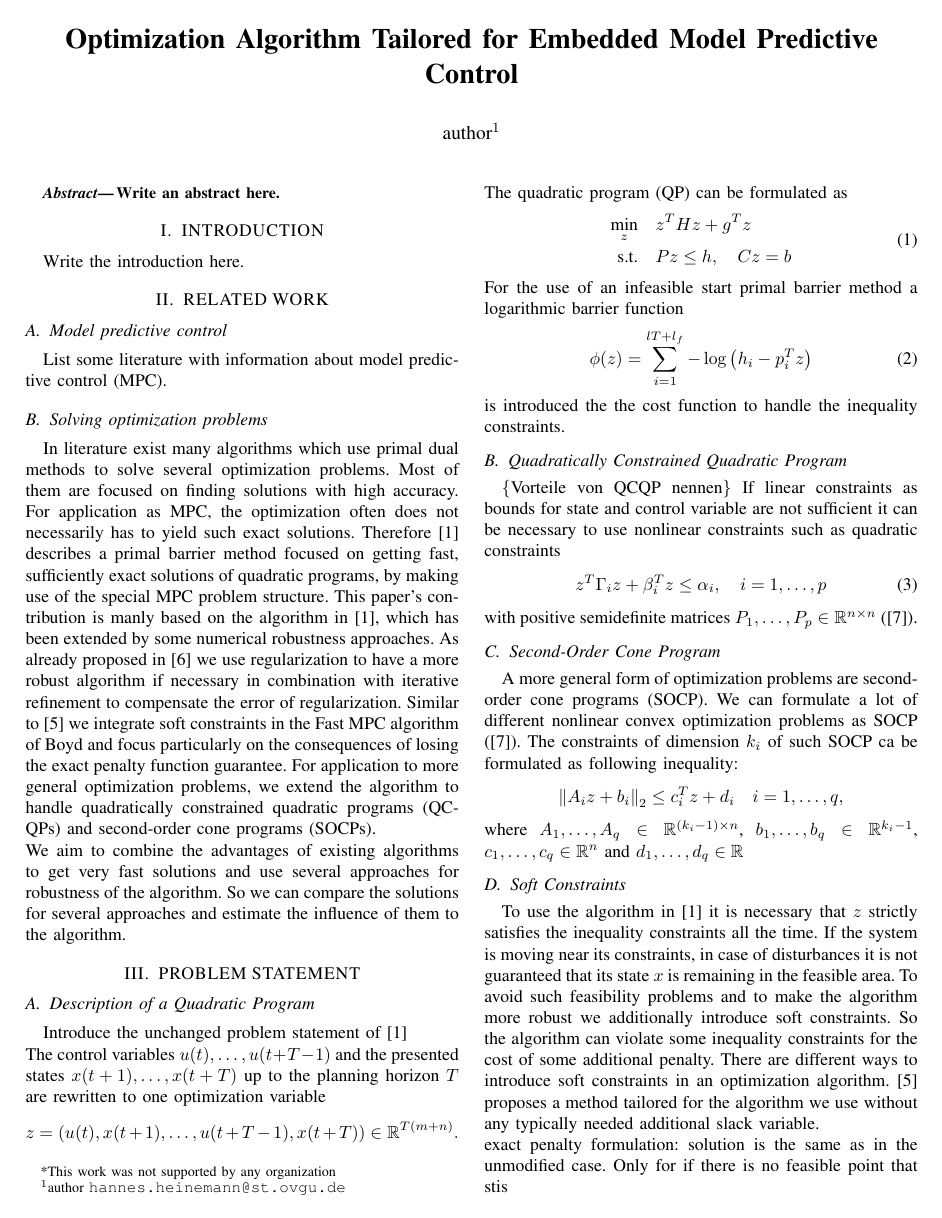
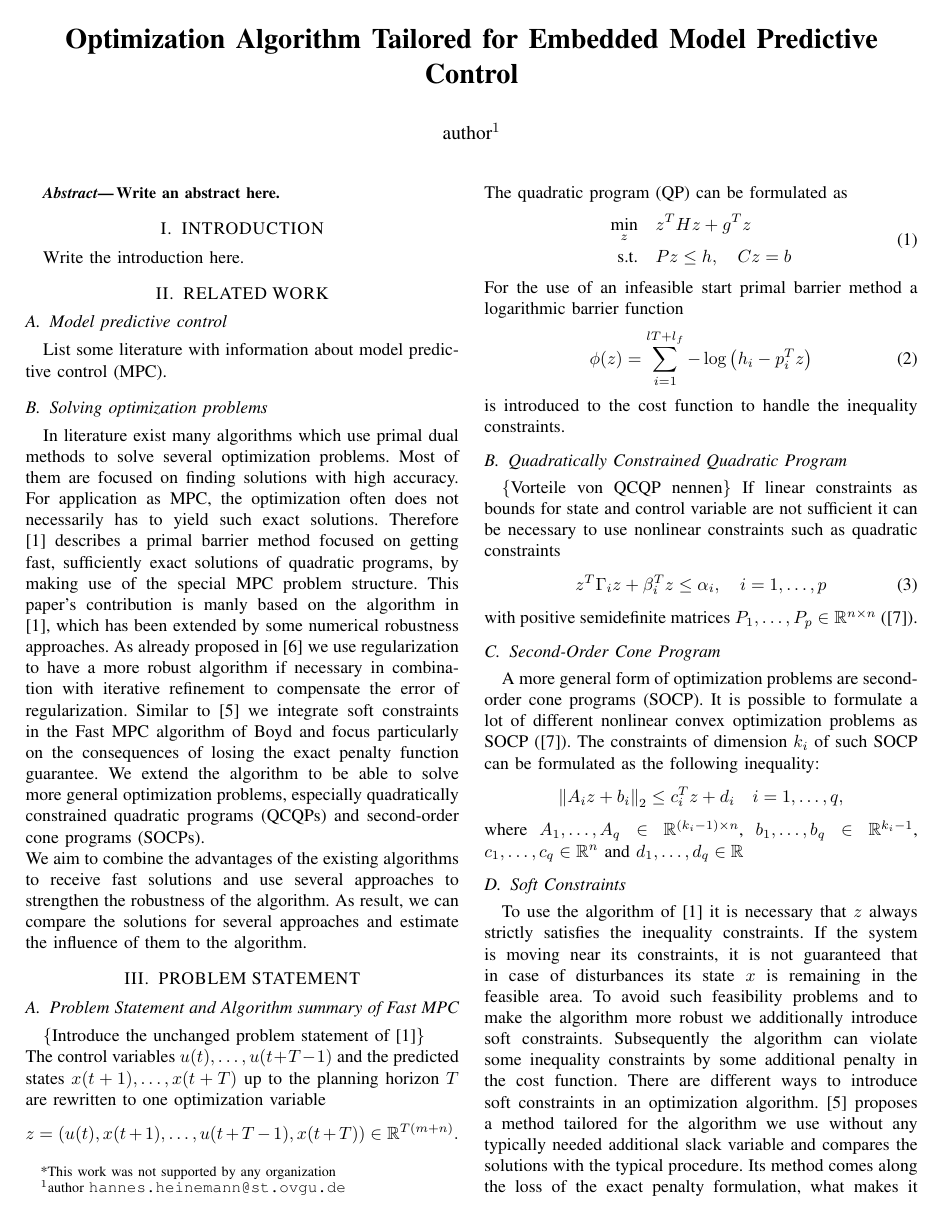
Before and after one commit to JayFenchel/mas_thes, a LaTeX paper (paper/root.tex): page 1 of 3. Compiled offline with pdfLaTeX; the source files are stored in an older character set and shown here as Unicode.

Commit message:
Leas anmerkungen

```diff
--- a/paper/root.tex
+++ b/paper/root.tex
@@ -64,15 +64,15 @@ List some literature with information about model predictive control (MPC).
 
 \subsection{Solving optimization problems}
 
-In literature exist many algorithms which use primal dual methods to solve several optimization problems. Most of them are focused on finding solutions with high accuracy. For application as MPC, the optimization often does not necessarily has to yield such exact solutions. Therefore \cite{c1} describes a primal barrier method focused on getting fast, sufficiently exact solutions of quadratic programs, by making use of the special MPC problem structure. This paper's contribution is manly based on the algorithm in \cite{c1}, which has been extended by some numerical robustness approaches. As already proposed in \cite{c6} we use regularization to have a more robust algorithm  if necessary in combination with iterative refinement to compensate the error of regularization. Similar to \cite{c5} we integrate soft constraints in the Fast MPC algorithm of Boyd and focus particularly on the consequences of losing the exact penalty function guarantee. For application to more general optimization problems, we extend the algorithm to handle quadratically constrained quadratic programs (QCQPs) and second-order cone programs (SOCPs).\\
-We aim to combine the advantages of existing algorithms to get very fast solutions and use several approaches for robustness of the algorithm. So we can compare the solutions for several approaches and estimate the influence of them to the algorithm.
+In literature exist many algorithms which use primal dual methods to solve several optimization problems. Most of them are focused on finding solutions with high accuracy. For application as MPC, the optimization often does not necessarily has to yield such exact solutions. Therefore \cite{c1} describes a primal barrier method focused on getting fast, sufficiently exact solutions of quadratic programs, by making use of the special MPC problem structure. This paper's contribution is manly based on the algorithm in \cite{c1}, which has been extended by some numerical robustness approaches. As already proposed in \cite{c6} we use regularization to have a more robust algorithm  if necessary in combination with iterative refinement to compensate the error of regularization. Similar to \cite{c5} we integrate soft constraints in the Fast MPC algorithm of Boyd and focus particularly on the consequences of losing the exact penalty function guarantee. We extend the algorithm to be able to solve more general optimization problems, especially quadratically constrained quadratic programs (QCQPs) and second-order cone programs (SOCPs).\\
+We aim to combine the advantages of the existing algorithms to receive fast solutions and use several approaches to strengthen the robustness of the algorithm. As result, we can compare the solutions for several approaches and estimate the influence of them to the algorithm.
 
 \section{PROBLEM STATEMENT}
 
-\subsection{Description of a Quadratic Program}
+\subsection{Problem Statement and Algorithm  summary of Fast MPC}
 
-Introduce the unchanged problem statement of \cite{c1}\\
-The control variables $u(t),\dots, u(t+T-1)$ and the presented states $x(t+1),\dots, x(t+T)$ up to the planning horizon $T$ are rewritten to one optimization variable
+\{Introduce the unchanged problem statement of \cite{c1}\}\\
+The control variables $u(t),\dots, u(t+T-1)$ and the predicted states $x(t+1),\dots, x(t+T)$ up to the planning horizon $T$ are rewritten to one optimization variable
 \begin{equation*}
   z = (u(t),x(t+1),\dots,u(t+T-1),x(t+T))\in \mathbb{R}^{T(m+n)}.
 \end{equation*}
@@ -85,7 +85,7 @@ For the use of an infeasible start primal barrier method a logarithmic barrier f
 \begin{equation}
   \phi(z)=\sum_{i=1}^{lT+l_{f}}-\log \left ( h_{i}-p_{i}^Tz \right )
 \end{equation}
- is introduced the the cost function to handle the inequality constraints.
+ is introduced to the cost function to handle the inequality constraints.
 
 \subsection{Quadratically Constrained Quadratic Program}
 
@@ -98,7 +98,7 @@ If linear constraints as bounds for state and control variable are not sufficien
 with positive semidefinite matrices $P_{1},\dots,P_{p} \in \mathbb{R}^{n\times n}$ (\cite{c7}).
 \subsection{Second-Order Cone Program}
 
-A more general form of optimization problems are second-order cone programs (SOCP). We can formulate a lot of different nonlinear convex optimization problems as SOCP (\cite{c7}). The constraints of dimension $k_{i}$ of such SOCP ca be formulated as following
+A more general form of optimization problems are second-order cone programs (SOCP). It is possible to formulate a lot of different nonlinear convex optimization problems as SOCP (\cite{c7}). The constraints of dimension $k_{i}$ of such SOCP can be formulated as the following
 %:
 %\{Description as Cone Definition K:=...\}
 %as following
@@ -110,9 +110,8 @@ where $A_{1},\dots,A_{q} \in \mathbb{R}^{(k_{i}-1)\times n}$, $b_{1},\dots,b_{q}
 
 \subsection{Soft Constraints}
 
-To use the algorithm in \cite{c1} it is necessary that $z$ strictly satisfies the inequality constraints all the time. If the system is moving near its constraints, in case of disturbances it is not guaranteed that its state $x$ is remaining in the feasible area. To avoid such feasibility problems and to make the algorithm more robust we additionally introduce soft constraints. So the algorithm can violate some inequality constraints for the cost of some additional penalty. There are different ways to introduce soft constraints in an optimization algorithm. \cite{c5} proposes a method tailored for the algorithm we use without any typically needed additional slack variable.\\
-exact penalty formulation: solution is the same as in the unmodified case. Only for if there is no feasible point that stis
-
+To use the algorithm of \cite{c1} it is necessary that $z$ always strictly satisfies the inequality constraints. If the system is moving near its constraints, it is not guaranteed that in case of disturbances its state $x$ is remaining in the feasible area. To avoid such feasibility problems and to make the algorithm more robust we additionally introduce soft constraints. Subsequently the algorithm can violate some inequality constraints by some additional penalty in the cost function. There are different ways to introduce soft constraints in an optimization algorithm. \cite{c5} proposes a method tailored for the algorithm we use without any typically needed additional slack variable and compares the solutions with the typical procedure. Its method comes along the loss of the exact penalty formulation, what makes it possible that the solution is not necessarily the same as in the unmodified case although there is a feasible point that satisfies the constraints.\\
+We now want to focus on the consequences of the loss of the exact penalty formulation.
 \section{EXTENDED ALGORITHM}
 
 \subsection{Generalized Constraints}
```
Also changed, not shown: paper/root.pdf, paper/root.tex (36 more changed lines).
